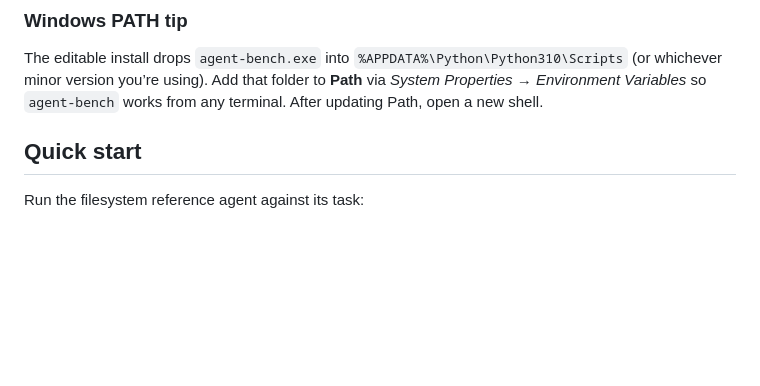
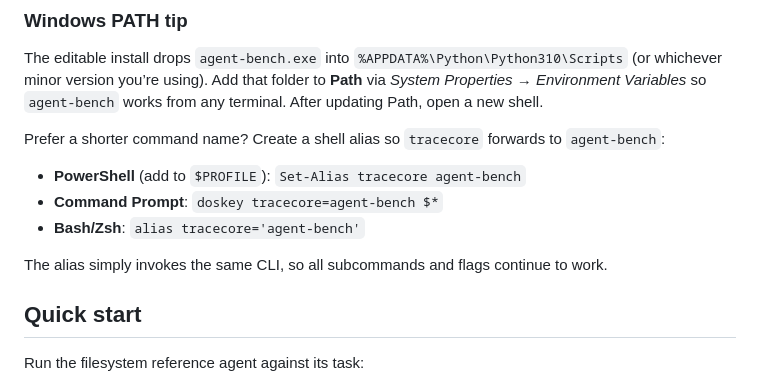
Before and after one commit to justindobbs/Tracecore, a Markdown page: README.md, the part around the change. Rendered like a GitHub page; blank space fills up the shorter version.

Commit message:
docs: Add shell alias instructions for shorter `tracecore` command invocation
Added cross-platform alias setup (PowerShell, CMD, Bash/Zsh) to README.md allowing users to type `tracecore` instead of `agent-bench`. Clarifies that aliases forward to the same CLI with full subcommand support.

```diff
--- a/README.md
+++ b/README.md
@@ -30,6 +30,14 @@ pip install -e .[dev]
 ### Windows PATH tip
 
 The editable install drops `agent-bench.exe` into `%APPDATA%\Python\Python310\Scripts` (or whichever minor version you’re using). Add that folder to **Path** via *System Properties → Environment Variables* so `agent-bench` works from any terminal. After updating Path, open a new shell.
+
+Prefer a shorter command name? Create a shell alias so `tracecore` forwards to `agent-bench`:
+
+- **PowerShell** (add to `$PROFILE`): `Set-Alias tracecore agent-bench`
+- **Command Prompt**: `doskey tracecore=agent-bench $*`
+- **Bash/Zsh**: `alias tracecore='agent-bench'`
+
+The alias simply invokes the same CLI, so all subcommands and flags continue to work.
 
 ## Quick start
 
```
